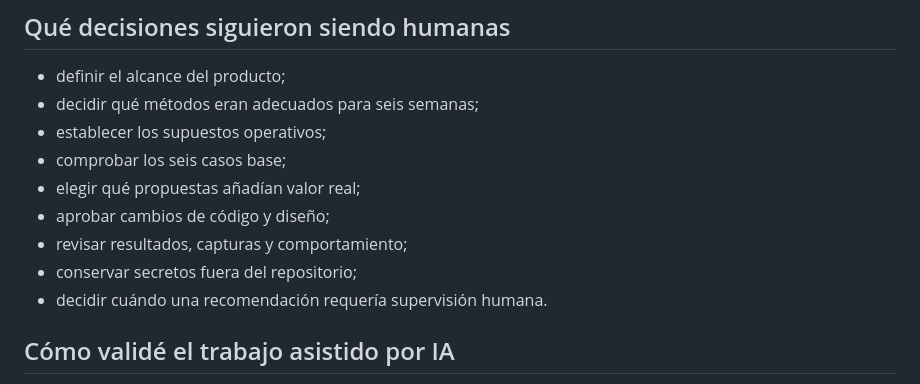
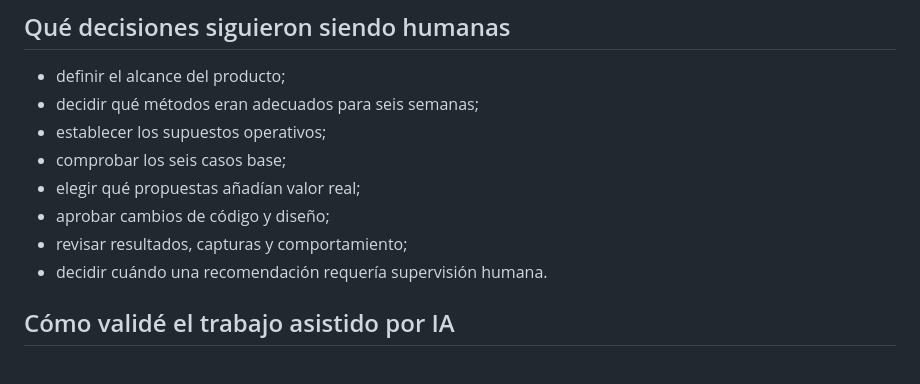
Before and after one commit to ESPINOSARICHARD/barrio-engine, a Markdown page: docs/uso-de-ia.md, the part around the change. Rendered like a GitHub page.

```diff
--- a/docs/uso-de-ia.md
+++ b/docs/uso-de-ia.md
@@ -71,7 +71,6 @@ El asistente tiene contexto sobre alertas, cantidades, inventario, proveedores,
 - elegir qué propuestas añadían valor real;
 - aprobar cambios de código y diseño;
 - revisar resultados, capturas y comportamiento;
-- conservar secretos fuera del repositorio;
 - decidir cuándo una recomendación requería supervisión humana.
 
 ## Cómo validé el trabajo asistido por IA
```
